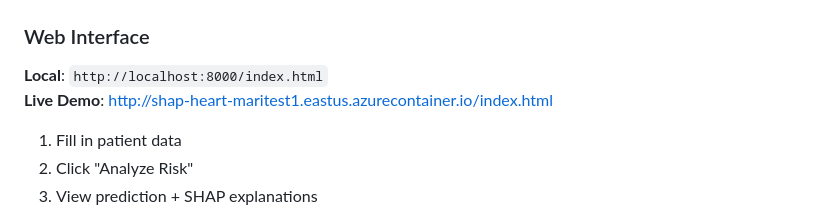
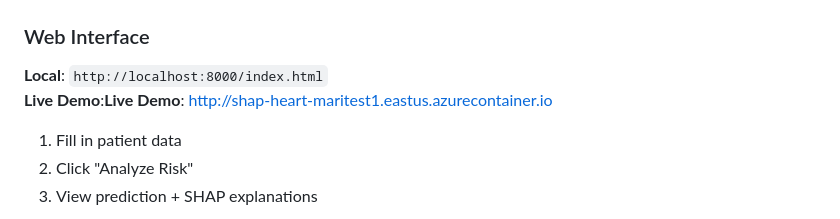
Before and after one commit to Suezcanaal/Heart-Check-ML-Model, a Markdown page: README.md, the part around the change. GitHub-like rendering.

```diff
--- a/README.md
+++ b/README.md
@@ -129,7 +129,7 @@ curl http://localhost:8000/predict_risk
 
 ### Web Interface
 **Local**: `http://localhost:8000/index.html`
-**Live Demo**: [http://shap-heart-maritest1.eastus.azurecontainer.io/index.html](http://shap-heart-maritest1.eastus.azurecontainer.io/index.html)
+**Live Demo**:**Live Demo**: [http://shap-heart-maritest1.eastus.azurecontainer.io]([http://shap-heart-maritest1.eastus.azurecontainer.io/index.html](http://shap-heart-maritest1.eastus.azurecontainer.io))
 
 1. Fill in patient data
 2. Click "Analyze Risk"
```
